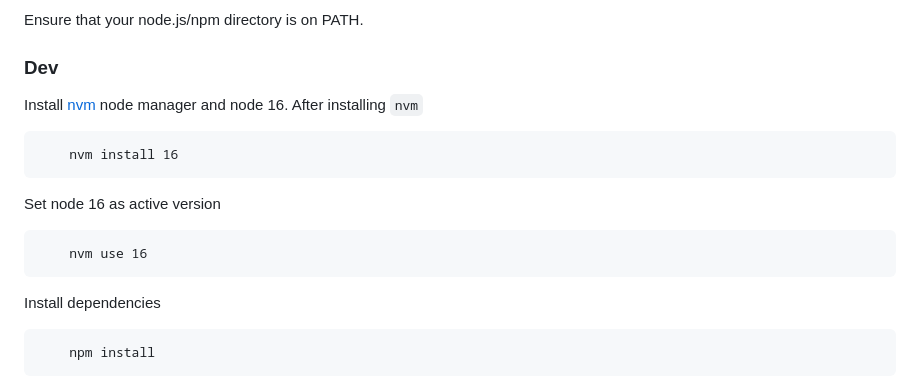
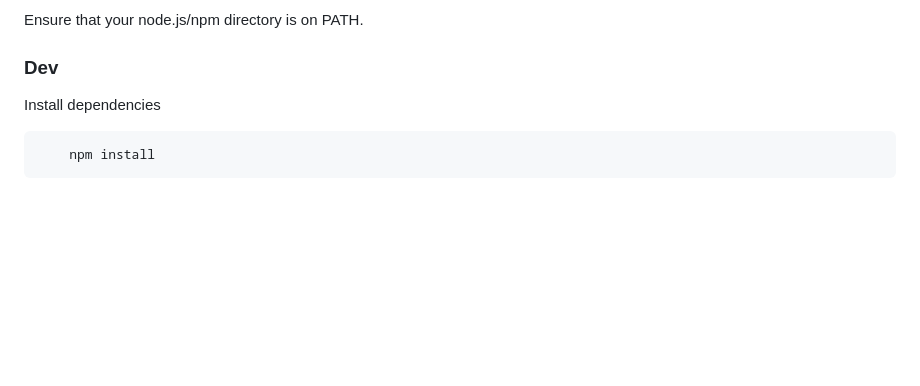
Before and after one commit to devinit/ug-district-dashboard-viz, a Markdown page: README.md, the part around the change. GitHub-like rendering; blank space fills up the shorter version.

Commit message:
Remove node 16 limitations from readme

```diff
--- a/README.md
+++ b/README.md
@@ -9,14 +9,6 @@ A starting point for creating charts & maps (D3, Plotly, ECharts)
 Ensure that your node.js/npm directory is on PATH.
 
 ### Dev
-
-Install [nvm](https://github.com/nvm-sh/nvm?tab=readme-ov-file#installing-and-updating) node manager and node 16. After installing `nvm`
-
-        nvm install 16
-
-Set node 16 as active version
-
-        nvm use 16
 
 Install dependencies
 
```
